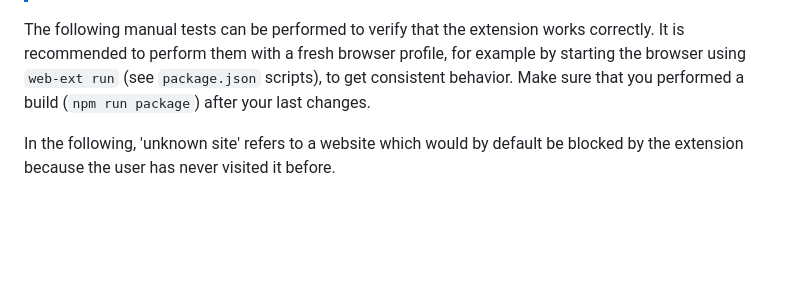
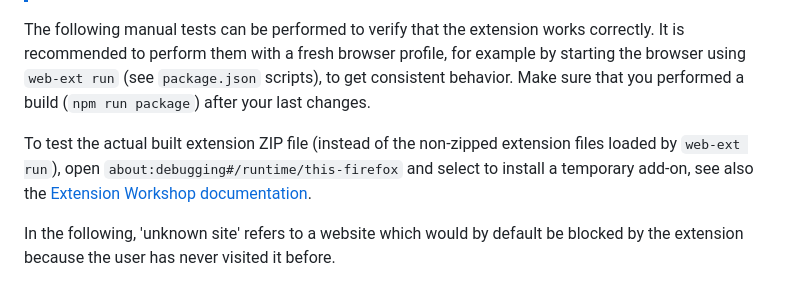
Before and after one commit to Marcono1234/known-sites-extension, a Markdown page: Manual testing.md, the part around the change. GitHub-like rendering; blank space fills up the shorter version.

Commit message:
Document how to install extension ZIP for testing

```diff
--- a/Manual testing.md
+++ b/Manual testing.md
@@ -7,6 +7,9 @@
 The following manual tests can be performed to verify that the extension works correctly. It is recommended to
 perform them with a fresh browser profile, for example by starting the browser using `web-ext run` (see `package.json`
 scripts), to get consistent behavior. Make sure that you performed a build (`npm run package`) after your last changes.
+
+To test the actual built extension ZIP file (instead of the non-zipped extension files loaded by `web-ext run`),
+open `about:debugging#/runtime/this-firefox` and select to install a temporary add-on, see also the [Extension Workshop documentation](https://extensionworkshop.com/documentation/develop/temporary-installation-in-firefox/).
 
 In the following, 'unknown site' refers to a website which would by default be blocked by the extension because
 the user has never visited it before.
```
